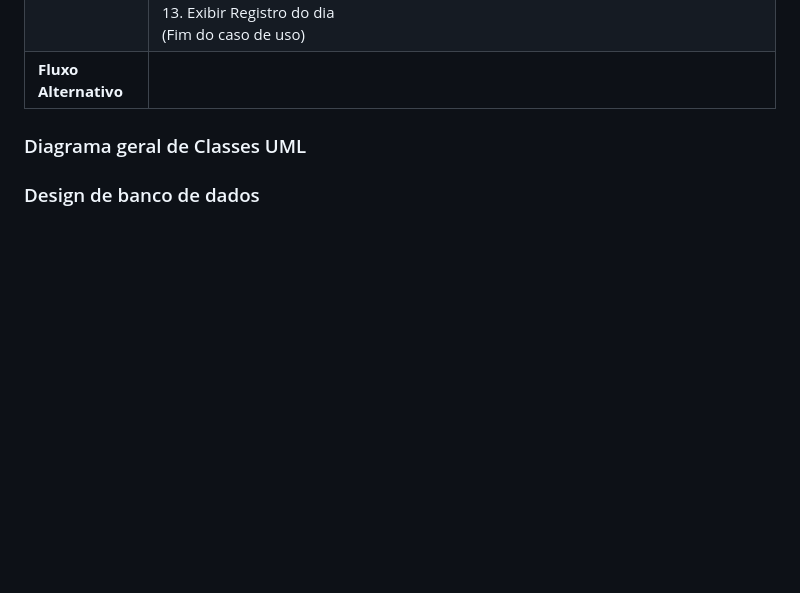
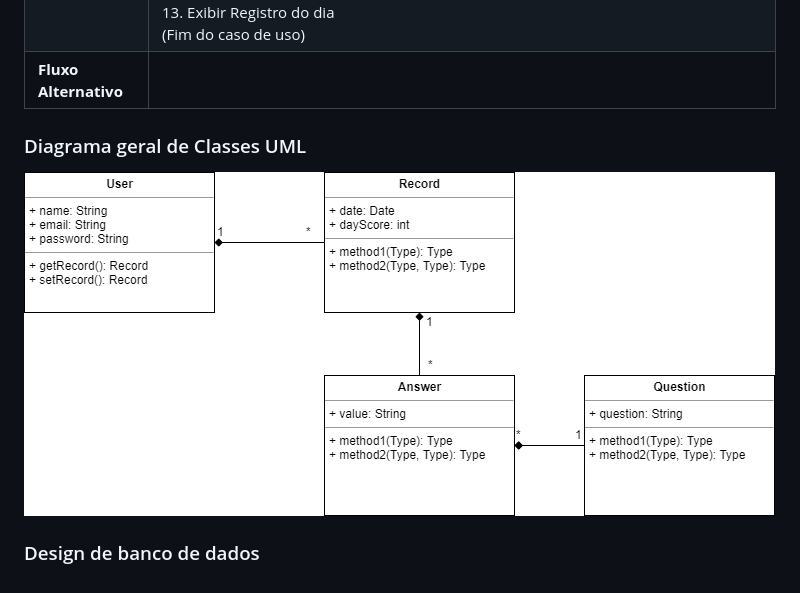
Before and after one commit to rbrthmn/storyMe, a Markdown page: README.md, the part around the change. GitHub-like rendering; pictures changed too: docs/assets/Diagrama-de-classes.png (added); blank space fills up the shorter version.

Commit message:
Adding classes diagram

```diff
--- a/README.md
+++ b/README.md
@@ -17,5 +17,5 @@ Diariamente somos bombardeados com novas informações, notícias e acabamos nã
 | **Fluxo principal** | 1. Clicar no [botão de registrar dia]<br>2. Usar entrada de texto para responder a questão: “Como foi seu dia?”, que está escrita na tela<br>3.Clicar no [botão próximo]<br>4. Usar entrada de texto para responder a questão: "O que você fez hoje?", que está escrita na tela<br>5. Clicar no [botão próximo]<br>6. Usar entrada de texto para responder a questão: “O que teve de bom no seu dia? E como você se sente sobre isso? ”, que está escrita na tela<br>7. Clicar no [botão próximo]<br>8. Usar entrada de texto para responder a questão: “O que teve de ruim no seu dia? E como você se sente sobre isso?”, que está escrita na tela<br>9. Clicar no [botão próximo]<br>10. Usar entrada de texto para responder a questão: "A quem você agradeceria as coisas boas de hoje?", que está escrita na tela<br>11. Clicar no [botão próximo]<br>12. Verificar mensagem de sucesso<br>13. Exibir Registro do dia<br>(Fim do caso de uso)|
  | **Fluxo Alternativo** ||
  ### Diagrama geral de Classes UML
-
+![](/docs/assets/Diagrama-de-classes.png)
  ### Design de banco de dados
```
